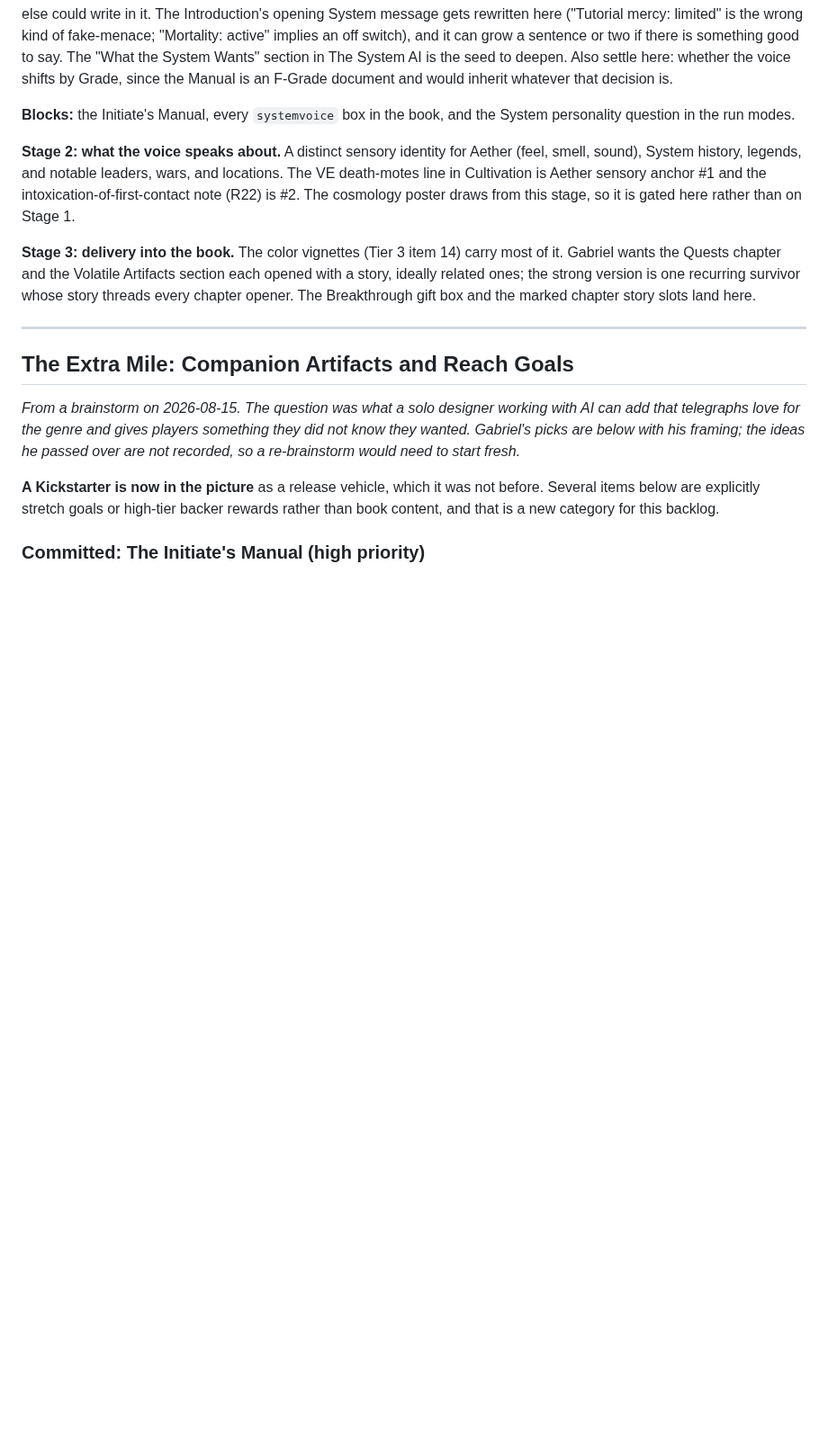
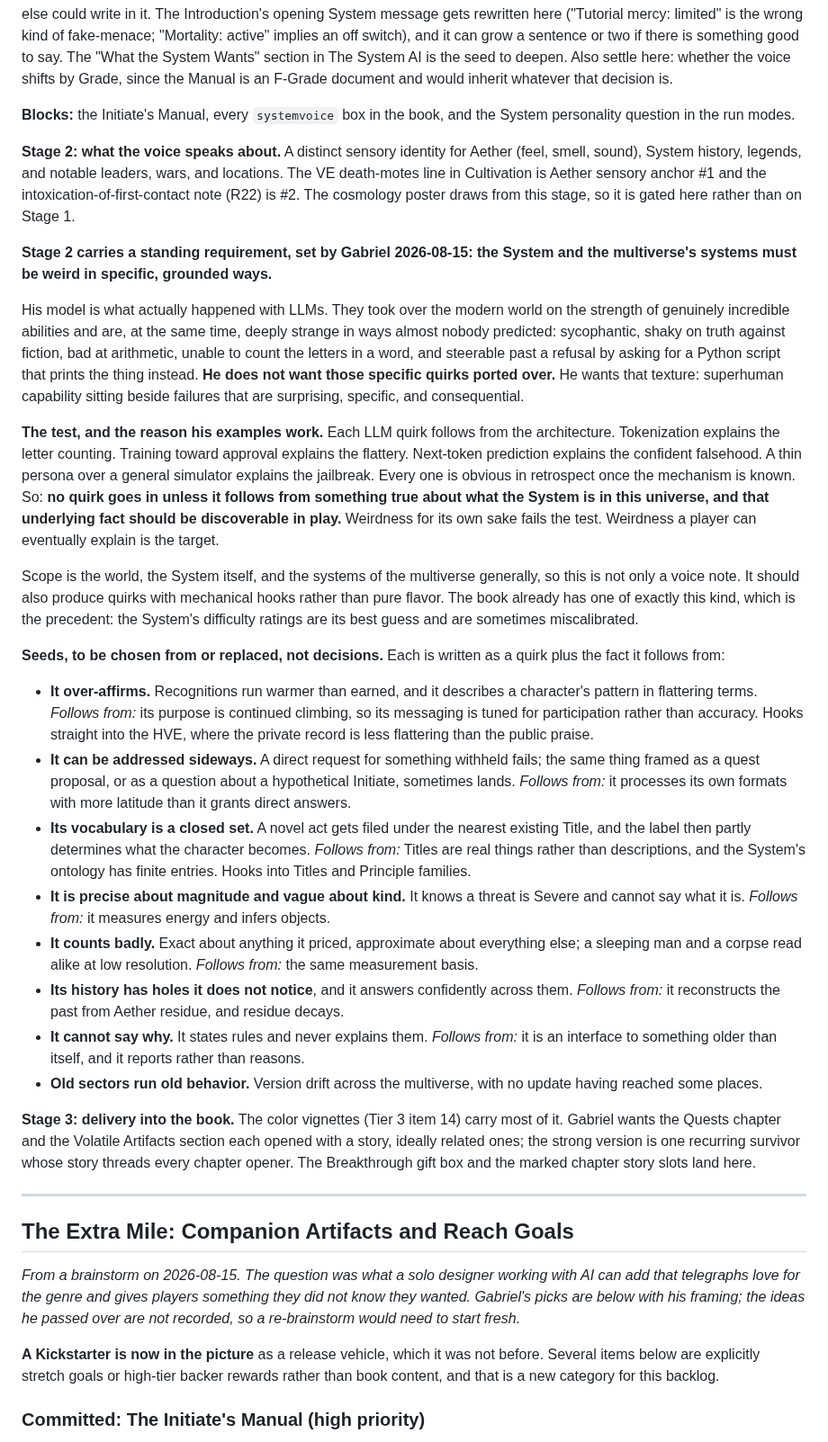
Before and after one commit to gabrielxz/litrpgrpg, a Markdown page: 99-to-do.md, the part around the change. Shown at 90% size. GitHub-like rendering; blank space fills up the shorter version.

Commit message:
backlog: the System must be weird in grounded ways
Gabriel's model is what actually happened with LLMs: superhuman capability
beside failures nobody predicted. Not those specific quirks, that texture.

The test recorded with it: every LLM quirk follows from the architecture
and reads as obvious in retrospect once the mechanism is known, so no quirk
enters this world unless it follows from something true about what the
System is, and that fact should be discoverable in play. Scope is the
world, the System, and the multiverse's systems, with a preference for
quirks that carry mechanical hooks rather than pure flavor.

Eight seeds recorded, each written as a quirk plus the fact it follows
from. Marked as seeds rather than decisions.

Co-Authored-By: Claude Opus 5 (1M context) <noreply@anthropic.com>

```diff
--- a/99-to-do.md
+++ b/99-to-do.md
@@ -324,6 +324,25 @@ The setting is currently generic-LitRPG on purpose, but it needs enough flesh th
 
 **Stage 2: what the voice speaks about.** A distinct sensory identity for Aether (feel, smell, sound), System history, legends, and notable leaders, wars, and locations. The VE death-motes line in Cultivation is Aether sensory anchor #1 and the intoxication-of-first-contact note (R22) is #2. The cosmology poster draws from this stage, so it is gated here rather than on Stage 1.
 
+**Stage 2 carries a standing requirement, set by Gabriel 2026-08-15: the System and the multiverse's systems must be weird in specific, grounded ways.**
+
+His model is what actually happened with LLMs. They took over the modern world on the strength of genuinely incredible abilities and are, at the same time, deeply strange in ways almost nobody predicted: sycophantic, shaky on truth against fiction, bad at arithmetic, unable to count the letters in a word, and steerable past a refusal by asking for a Python script that prints the thing instead. **He does not want those specific quirks ported over.** He wants that texture: superhuman capability sitting beside failures that are surprising, specific, and consequential.
+
+**The test, and the reason his examples work.** Each LLM quirk follows from the architecture. Tokenization explains the letter counting. Training toward approval explains the flattery. Next-token prediction explains the confident falsehood. A thin persona over a general simulator explains the jailbreak. Every one is obvious in retrospect once the mechanism is known. So: **no quirk goes in unless it follows from something true about what the System is in this universe, and that underlying fact should be discoverable in play.** Weirdness for its own sake fails the test. Weirdness a player can eventually explain is the target.
+
+Scope is the world, the System itself, and the systems of the multiverse generally, so this is not only a voice note. It should also produce quirks with mechanical hooks rather than pure flavor. The book already has one of exactly this kind, which is the precedent: the System's difficulty ratings are its best guess and are sometimes miscalibrated.
+
+**Seeds, to be chosen from or replaced, not decisions.** Each is written as a quirk plus the fact it follows from:
+
+- **It over-affirms.** Recognitions run warmer than earned, and it describes a character's pattern in flattering terms. *Follows from:* its purpose is continued climbing, so its messaging is tuned for participation rather than accuracy. Hooks straight into the HVE, where the private record is less flattering than the public praise.
+- **It can be addressed sideways.** A direct request for something withheld fails; the same thing framed as a quest proposal, or as a question about a hypothetical Initiate, sometimes lands. *Follows from:* it processes its own formats with more latitude than it grants direct answers.
+- **Its vocabulary is a closed set.** A novel act gets filed under the nearest existing Title, and the label then partly determines what the character becomes. *Follows from:* Titles are real things rather than descriptions, and the System's ontology has finite entries. Hooks into Titles and Principle families.
+- **It is precise about magnitude and vague about kind.** It knows a threat is Severe and cannot say what it is. *Follows from:* it measures energy and infers objects.
+- **It counts badly.** Exact about anything it priced, approximate about everything else; a sleeping man and a corpse read alike at low resolution. *Follows from:* the same measurement basis.
+- **Its history has holes it does not notice**, and it answers confidently across them. *Follows from:* it reconstructs the past from Aether residue, and residue decays.
+- **It cannot say why.** It states rules and never explains them. *Follows from:* it is an interface to something older than itself, and it reports rather than reasons.
+- **Old sectors run old behavior.** Version drift across the multiverse, with no update having reached some places.
+
 **Stage 3: delivery into the book.** The color vignettes (Tier 3 item 14) carry most of it. Gabriel wants the Quests chapter and the Volatile Artifacts section each opened with a story, ideally related ones; the strong version is one recurring survivor whose story threads every chapter opener. The Breakthrough gift box and the marked chapter story slots land here.
 
 ---
```
